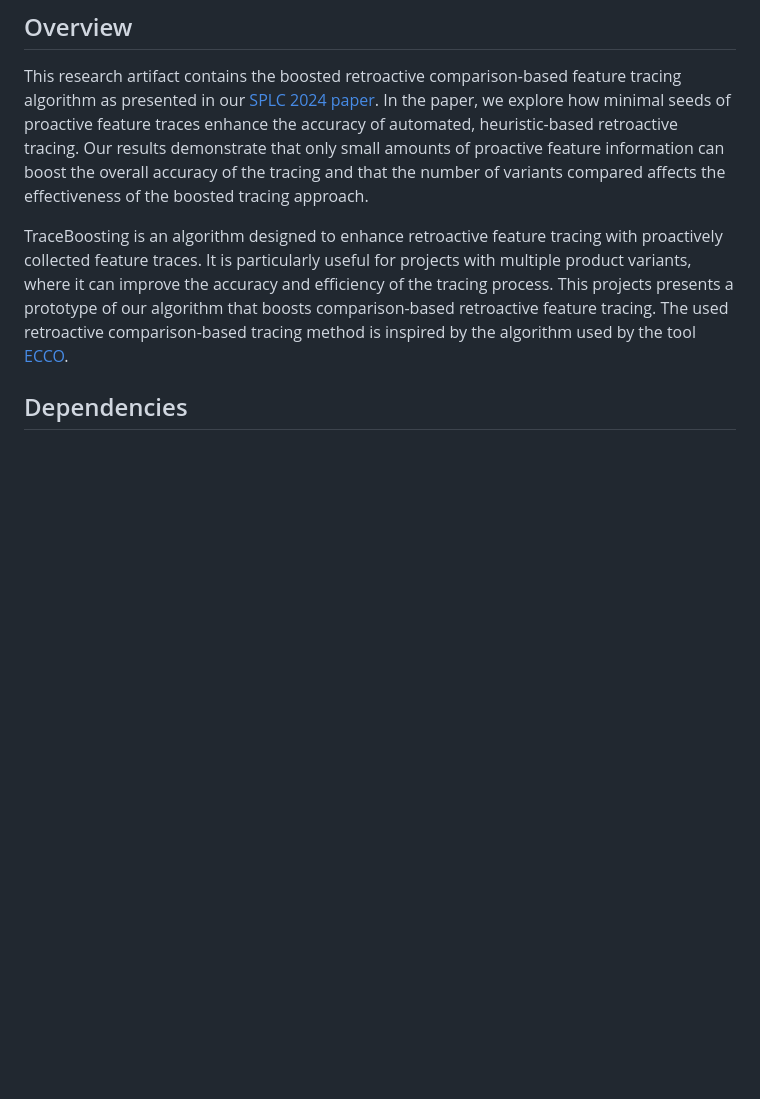
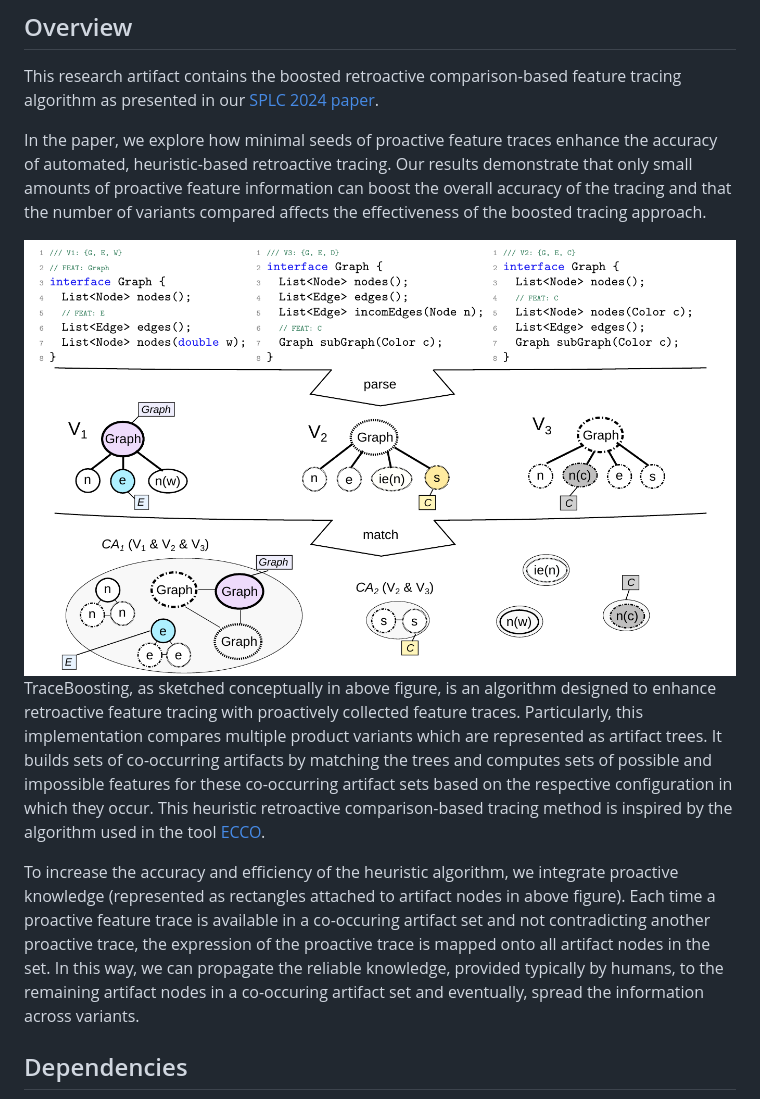
Before and after one commit to VariantSync/trace-boosting, a Markdown page: README.md, the part around the change. Rendered like a GitHub page; blank space fills up the shorter version.

Commit message:
add description of algorithm

```diff
--- a/README.md
+++ b/README.md
@@ -4,14 +4,24 @@
 
 ## Overview
 This research artifact contains the boosted retroactive comparison-based feature tracing algorithm as presented in our [SPLC 2024 paper]().
+
 In the paper, we explore how minimal seeds of proactive feature traces enhance the accuracy of automated, heuristic-based retroactive tracing.
 Our results demonstrate that only small amounts of proactive feature information can boost the overall accuracy of the tracing and
 that the number of variants compared affects the effectiveness of the boosted tracing approach.
 
-TraceBoosting is an algorithm designed to enhance retroactive feature tracing with proactively collected feature traces.
-It is particularly useful for projects with multiple product variants, where it can improve the accuracy and efficiency of the tracing process.
-This projects presents a prototype of our algorithm that boosts comparison-based retroactive feature tracing.
-The used retroactive comparison-based tracing method is inspired by the algorithm used by the tool [ECCO](https://jku-isse.github.io/ecco/).
+<img alt="Comparison-Based Feature Tracing" src="docs/boostedTracingConcept.png" height="500" />
+
+TraceBoosting, as sketched conceptually in above figure, is an algorithm designed to enhance retroactive feature tracing with proactively collected feature traces.
+Particularly, this implementation compares multiple product variants which are represented as artifact trees.
+It builds sets of co-occurring artifacts by matching the trees and computes sets of possible and impossible features for these co-occurring artifact sets based on the respective configuration in which they occur.
+This heuristic retroactive comparison-based tracing method is inspired by the algorithm used in the tool [ECCO](https://jku-isse.github.io/ecco/).
+
+To increase the accuracy and efficiency of the heuristic algorithm,
+we integrate proactive knowledge (represented as rectangles attached to artifact nodes in above figure).
+Each time a proactive feature trace is available in a co-occuring artifact set and not contradicting another proactive trace,
+the expression of the proactive trace is mapped onto all artifact nodes in the set.
+In this way, we can propagate the reliable knowledge, provided typically by humans, to the remaining artifact nodes in a co-occuring artifact set and eventually,
+spread the information across variants.
 
 ## Dependencies
 - [Java using JDK17 or newer](https://www.oracle.com/java/technologies/downloads/)
```
